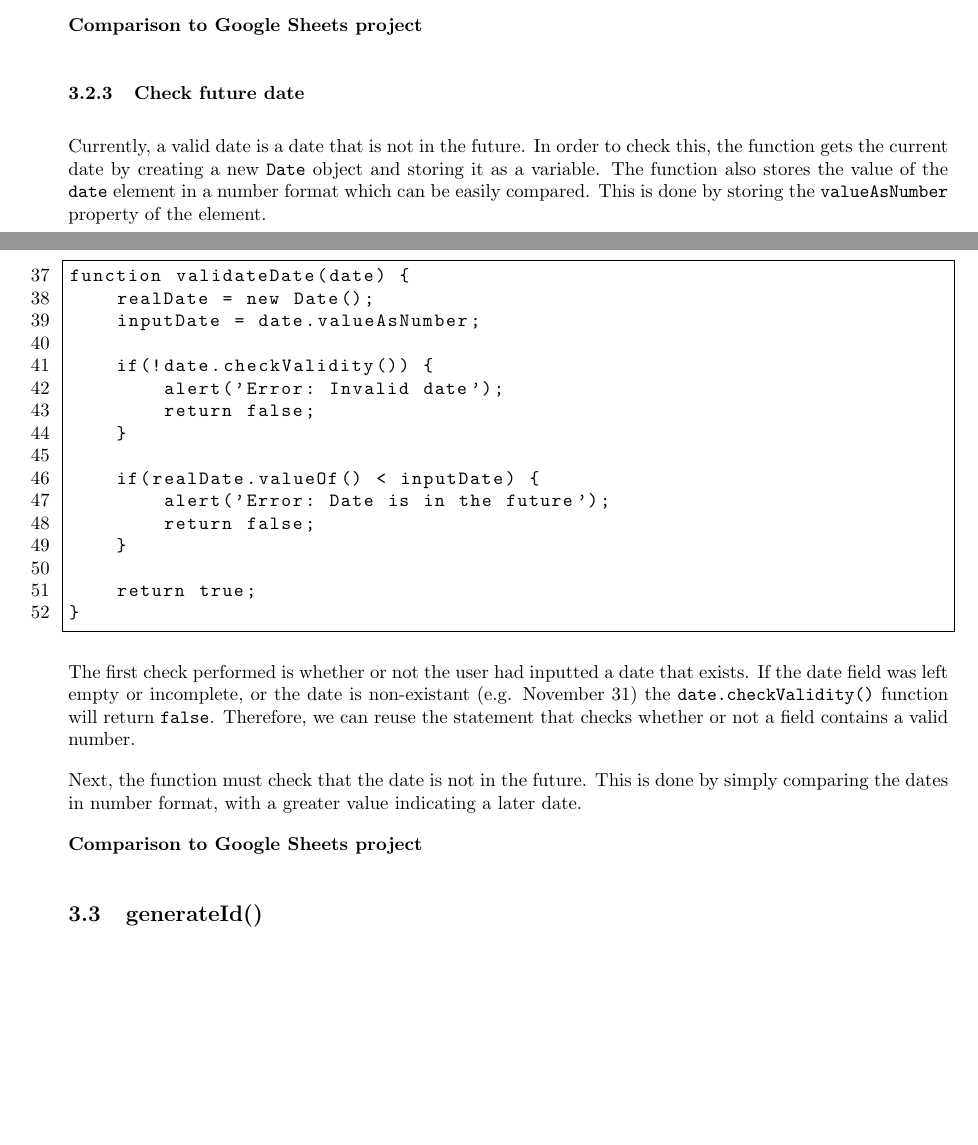
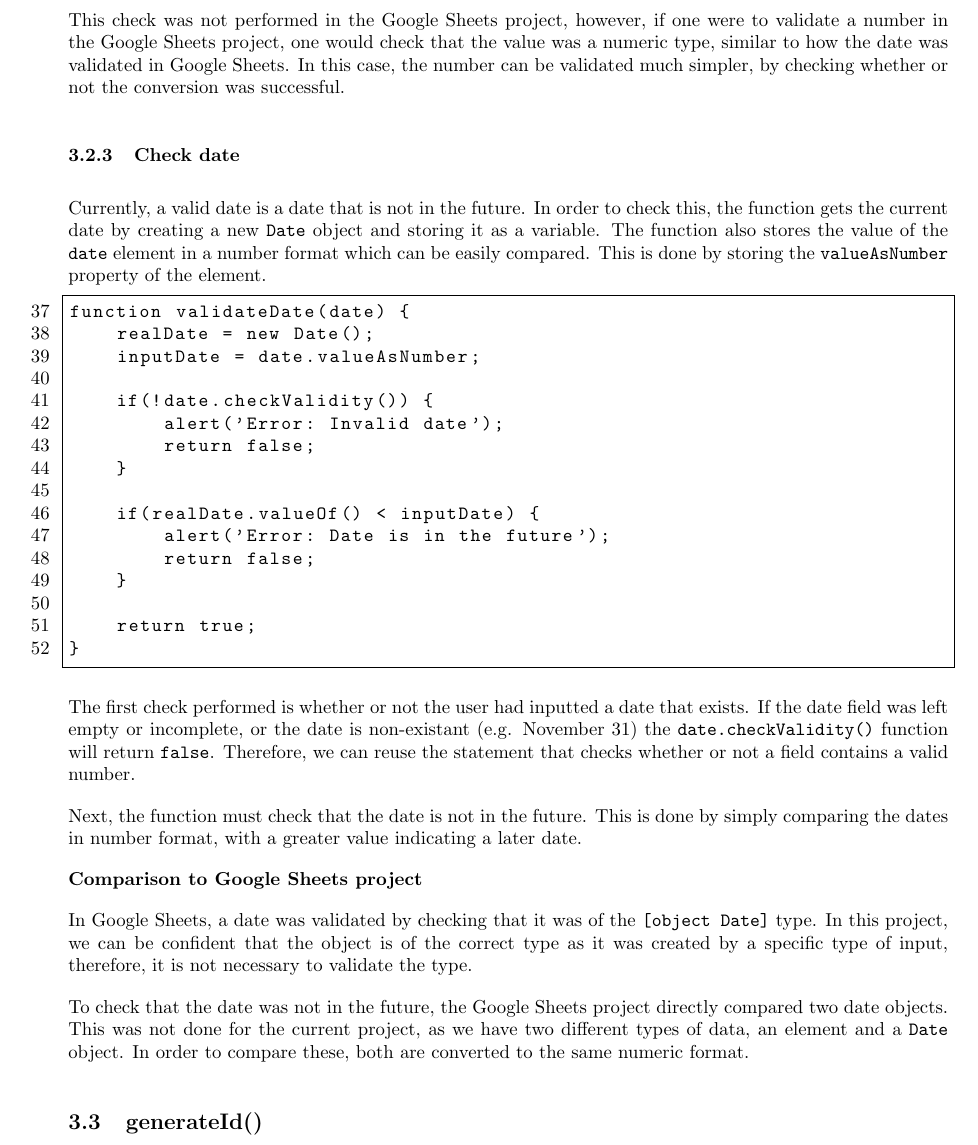
Before and after one commit to Green-Avocado/financial-transaction-web-app, a LaTeX document (docs/docs.tex): two parts of pages 10 and 11 of 20 before the commit and part of page 11 of 20 after it, the two joined at a grey line, cut at the place of the change, the shorter picture padded with empty space. Compiled offline with pdfLaTeX.

Commit message:
feat: compare validations to google sheets

```diff
--- a/docs/docs.tex
+++ b/docs/docs.tex
@@ -430,7 +440,10 @@ if(isNaN(amount)) {
 
 \textbf{Comparison to Google Sheets project}
 
-\subsubsection{Check future date}
+This check was not performed in the Google Sheets project, however, if one were to validate a number in the Google Sheets project, one would check that the value was a numeric type, similar to how the date was validated in Google Sheets.
+In this case, the number can be validated much simpler, by checking whether or not the conversion was successful.
+
+\subsubsection{Check date}
 
 Currently, a valid date is a date that is not in the future.
 In order to check this, the function gets the current date by creating a new \lstinline{Date} object and storing it as a variable.
@@ -464,6 +477,13 @@ Next, the function must check that the date is not in the future.
 This is done by simply comparing the dates in number format, with a greater value indicating a later date.
 
 \textbf{Comparison to Google Sheets project}
+
+In Google Sheets, a date was validated by checking that it was of the \lstinline{[object Date]} type.
+In this project, we can be confident that the object is of the correct type as it was created by a specific type of input, therefore, it is not necessary to validate the type.
+
+To check that the date was not in the future, the Google Sheets project directly compared two date objects.
+This was not done for the current project, as we have two different types of data, an element and a \lstinline{Date} object.
+In order to compare these, both are converted to the same numeric format.
 
 \subsection{generateId()}
 
```
Also changed, not shown: docs/docs.pdf, docs/docs.tex (10 more changed lines).
